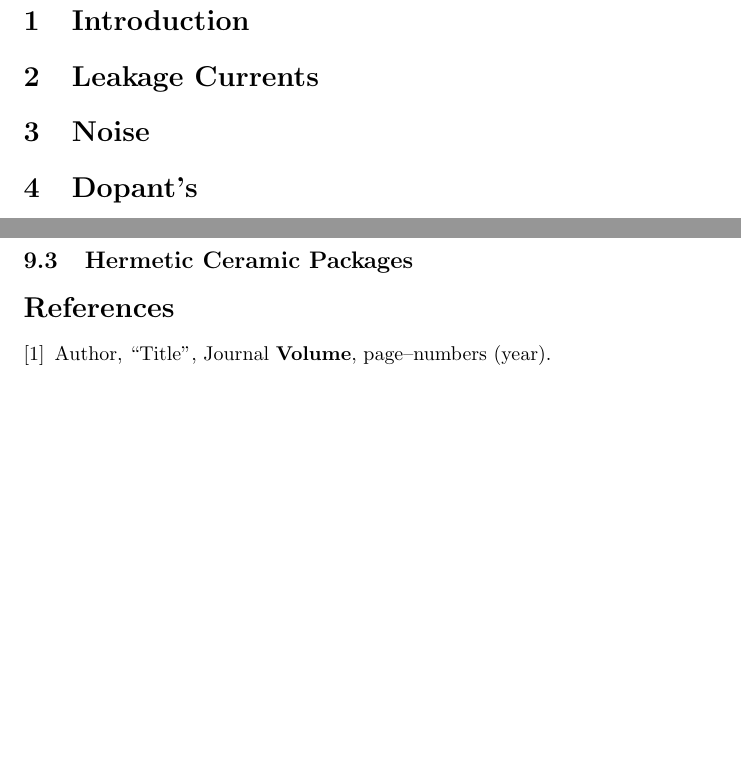
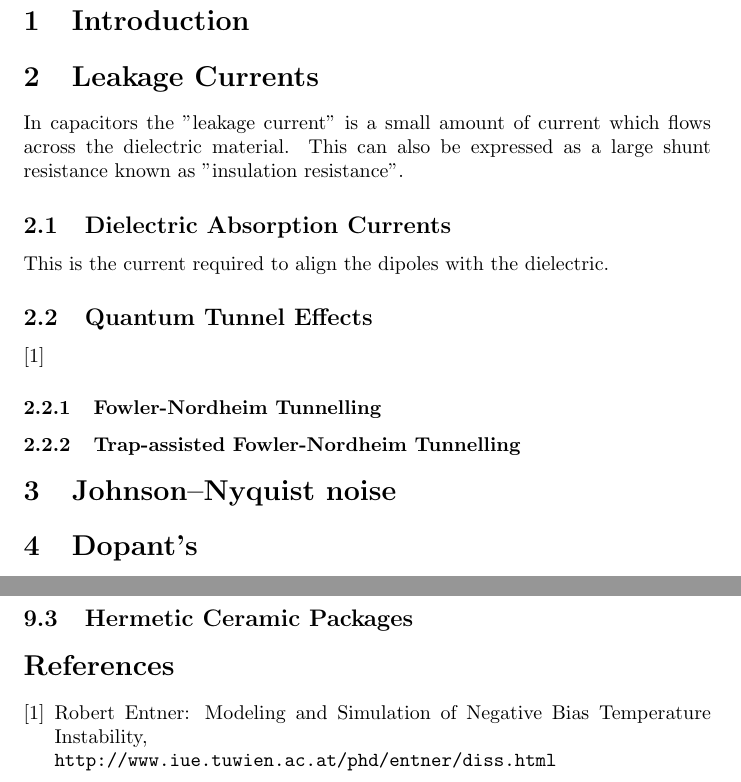
Before and after one commit to gavbarnett/HotChips, a LaTeX paper (Test1.tex): two parts of page 2 of 2, joined at a grey line, cut so that both start at the same text, the shorter picture padded with empty space. Compiled offline with pdfLaTeX.

Commit message:
expanding headers
exepanding headers for noise and leagage currents.

```diff
--- a/Test1.tex
+++ b/Test1.tex
@@ -20,8 +22,15 @@ Background research on high temperatures on electronic devices.
 \section{Introduction}
 
 \section{Leakage Currents}
+In capacitors the "leakage current" is a small amount of current which flows across the dielectric material. This can also be expressed as a large shunt resistance known as "insulation resistance".
+\subsection{Dielectric Absorption Currents}
+This is the current required to align the dipoles with the dielectric.
+\subsection{Quantum Tunnel Effects}
+\cite{Entner}
 
-\section{Noise}
+\subsubsection{Fowler-Nordheim Tunnelling}
+\subsubsection{Trap-assisted Fowler-Nordheim Tunnelling}
+\section{Johnson–Nyquist noise}
 
 \section{Dopant's}
 
@@ -40,8 +49,10 @@ Background research on high temperatures on electronic devices.
 
 
 \begin{thebibliography}{1}
-\bibitem{mycitation}Author, ``Title'', Journal \textbf{Volume},
-page\textendash numbers (year).
+\bibitem{Entner}
+Robert Entner: Modeling and Simulation of
+Negative Bias Temperature Instability,
+\\\texttt{http://www.iue.tuwien.ac.at/phd/entner/diss.html}
 \end{thebibliography}
 
 \end{document}
```
Also changed, not shown: Test1.tex (2 more changed lines).
